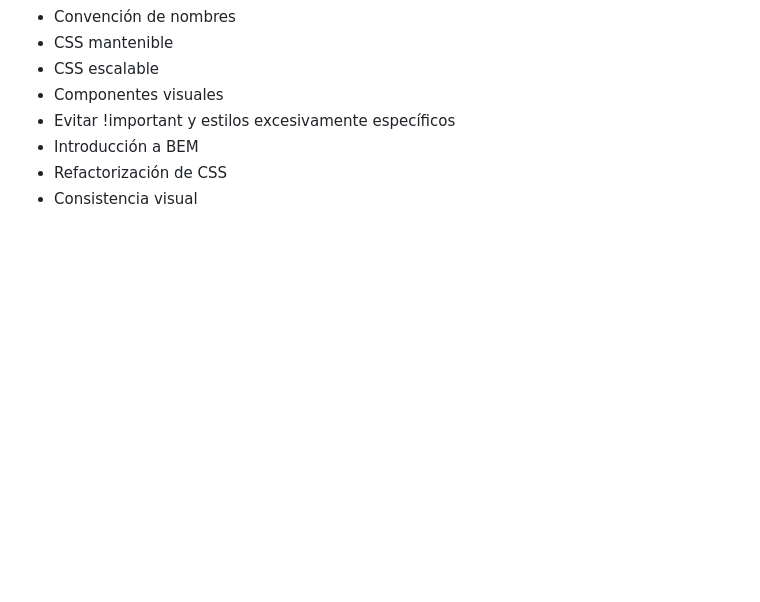
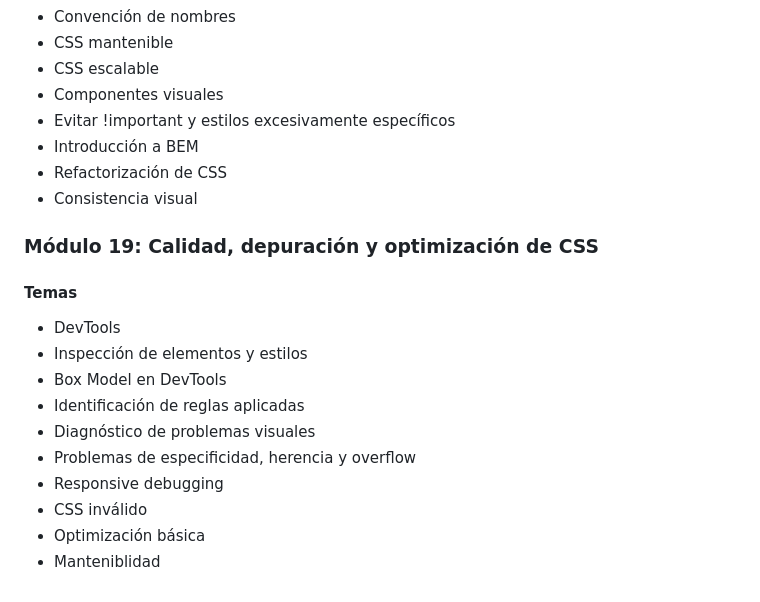
Before and after one commit to Saibot1310/Sistema-Gestion-Ventas-Interfaz, a Markdown page: README.md, the part around the change. Drawn GitHub-style; blank space fills up the shorter version.

Commit message:
docs: agregar módulo sobre calidad, depuración y optimización de CSS en README

```diff
--- a/README.md
+++ b/README.md
@@ -403,3 +403,16 @@ Por medio de un servidor instalado
 - Introducción a BEM
 - Refactorización de CSS
 - Consistencia visual
+
+### Módulo 19: Calidad, depuración y optimización de CSS
+#### Temas
+- DevTools
+- Inspección de elementos y estilos
+- Box Model en DevTools
+- Identificación de reglas aplicadas
+- Diagnóstico de problemas visuales
+- Problemas de especificidad, herencia y overflow
+- Responsive debugging
+- CSS inválido
+- Optimización básica
+- Manteniblidad
```
